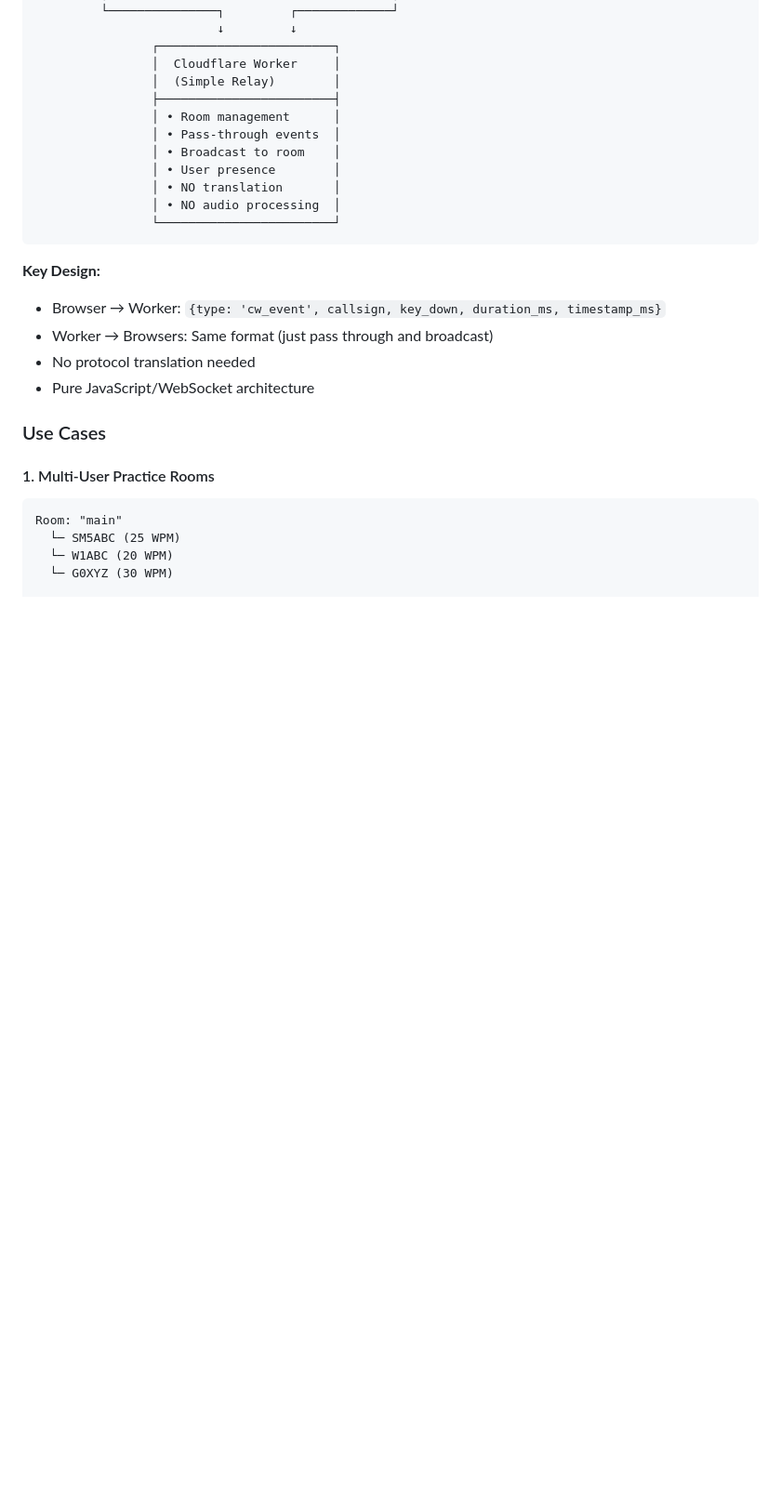
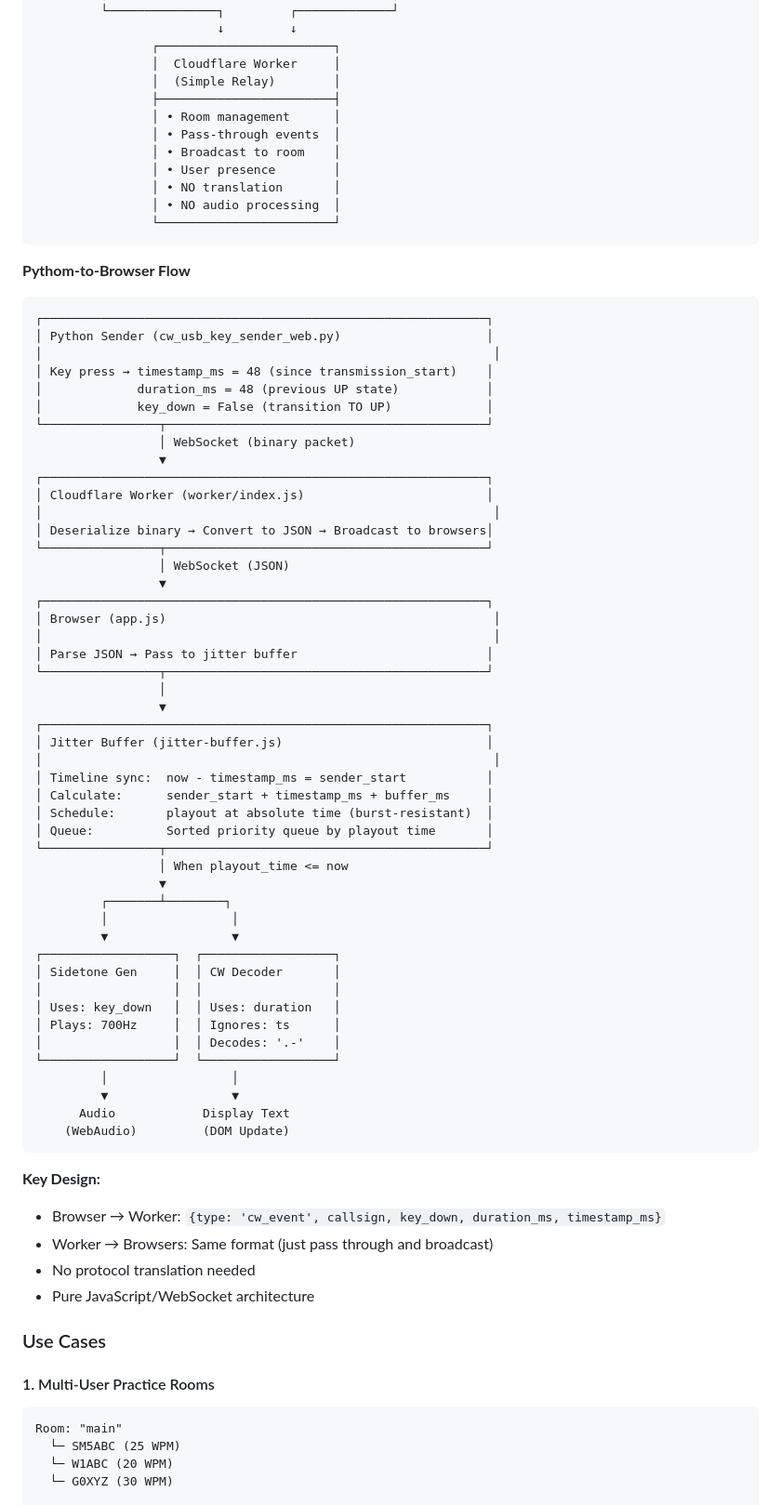
Before and after one commit to tompatulpan/duration-encoded-cw-protocol, a Markdown page: web_platform_tcp/README.md, the part around the change. Shown at 93% size. Drawn GitHub-style; blank space fills up the shorter version.

Commit message:
docs: Add Python-to-Browser flow diagram to README for clarity on data transmission

````diff
--- a/web_platform_tcp/README.md
+++ b/web_platform_tcp/README.md
@@ -116,6 +116,58 @@ This is an **experimental browser-based implementation**. Multi-user support cur
                 │ • NO translation       │
                 │ • NO audio processing  │
                 └────────────────────────┘
+```
+
+**Pythom-to-Browser Flow**
+
+```
+┌─────────────────────────────────────────────────────────────┐
+│ Python Sender (cw_usb_key_sender_web.py)                    │
+│                                                              │
+│ Key press → timestamp_ms = 48 (since transmission_start)    │
+│             duration_ms = 48 (previous UP state)            │
+│             key_down = False (transition TO UP)             │
+└────────────────┬────────────────────────────────────────────┘
+                 │ WebSocket (binary packet)
+                 ▼
+┌─────────────────────────────────────────────────────────────┐
+│ Cloudflare Worker (worker/index.js)                         │
+│                                                              │
+│ Deserialize binary → Convert to JSON → Broadcast to browsers│
+└────────────────┬────────────────────────────────────────────┘
+                 │ WebSocket (JSON)
+                 ▼
+┌─────────────────────────────────────────────────────────────┐
+│ Browser (app.js)                                             │
+│                                                              │
+│ Parse JSON → Pass to jitter buffer                          │
+└────────────────┬────────────────────────────────────────────┘
+                 │
+                 ▼
+┌─────────────────────────────────────────────────────────────┐
+│ Jitter Buffer (jitter-buffer.js)                            │
+│                                                              │
+│ Timeline sync:  now - timestamp_ms = sender_start           │
+│ Calculate:      sender_start + timestamp_ms + buffer_ms     │
+│ Schedule:       playout at absolute time (burst-resistant)  │
+│ Queue:          Sorted priority queue by playout time       │
+└────────────────┬────────────────────────────────────────────┘
+                 │ When playout_time <= now
+                 ▼
+         ┌───────┴────────┐
+         │                 │
+         ▼                 ▼
+┌──────────────────┐  ┌──────────────────┐
+│ Sidetone Gen     │  │ CW Decoder       │
+│                  │  │                  │
+│ Uses: key_down   │  │ Uses: duration   │
+│ Plays: 700Hz     │  │ Ignores: ts      │
+│                  │  │ Decodes: '.-'    │
+└──────────────────┘  └──────────────────┘
+         │                 │
+         ▼                 ▼
+      Audio            Display Text
+    (WebAudio)         (DOM Update)
 ```
 
 **Key Design:**
````
